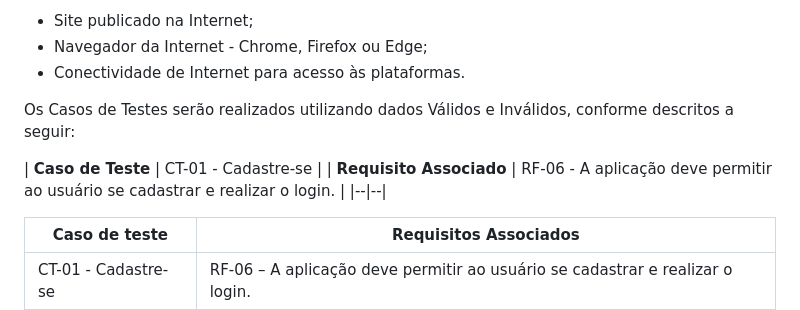
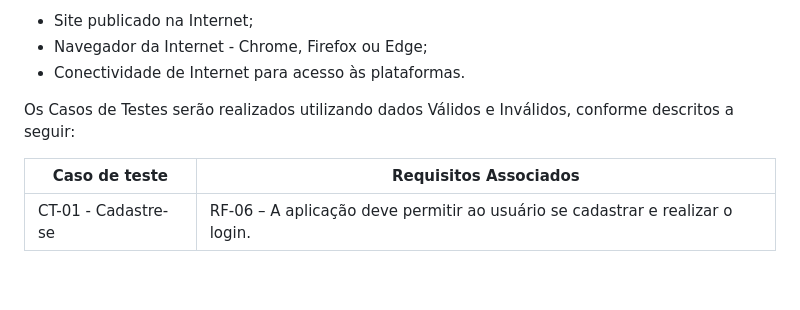
Before and after one commit to ICEI-PUC-Minas-PMV-ADS/pmv-ads-2023-1-e2-proj-int-t2-pmv-ads-2023-1-e2-t2-time5-study2gether, a Markdown page: docs/08-Plano de Testes de Software.md, the part around the change. GitHub-like rendering; blank space fills up the shorter version.

Commit message:
Update 08-Plano de Testes de Software.md
Test 1 - Settings

```diff
--- a/docs/08-Plano de Testes de Software.md
+++ b/docs/08-Plano de Testes de Software.md
@@ -8,10 +8,6 @@ Para a realização dos Testes de Software, adotaremos os seguintes requisitos:
  * Conectividade de Internet para acesso às plataformas.
 
 Os Casos de Testes serão realizados utilizando dados Válidos e Inválidos, conforme descritos a seguir:
-
-| **Caso de Teste** | CT-01 - Cadastre-se |
-| **Requisito Associado** 	| RF-06 - A aplicação deve permitir ao usuário se cadastrar e realizar o login. |
-|--|--|
 
 | **Caso de teste** | **Requisitos Associados**|
 |--|--|
```
